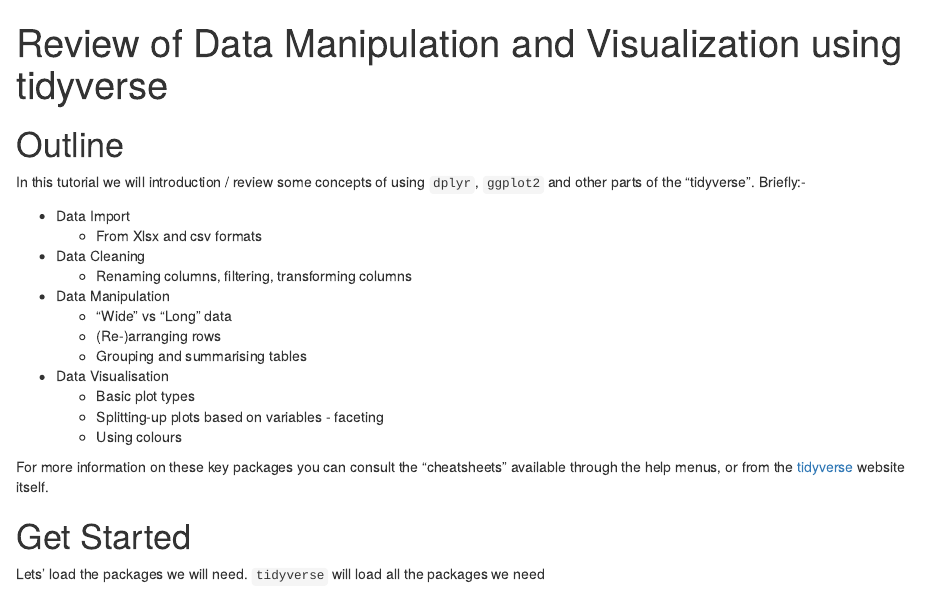
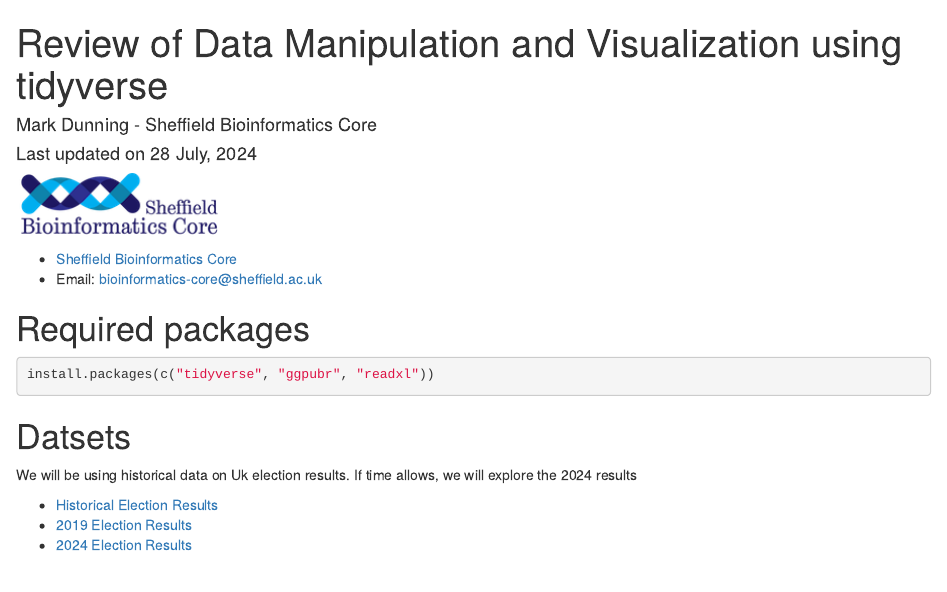
Before and after one commit to sheffield-bioinformatics-core/data_science_bootcamp, an R Markdown document (data_vis.Rmd): the page in a window 1100 px wide, from its top. Rendered offline with R 4.5, knitr and Pandoc, with nearby package versions; code that draws random numbers runs with fixed seeds of ours; some code elsewhere in the file could not run offline.

Commit message:
Add header information

````diff
--- a/data_vis.Rmd
+++ b/data_vis.Rmd
@@ -1,7 +1,29 @@
 ---
 title: "Review of Data Manipulation and Visualization using tidyverse"
+author: Mark Dunning - Sheffield Bioinformatics Core
 output: html_notebook
+date: "Last updated on `r format(Sys.time(), '%d %B, %Y')`"
 ---
+
+![](logo-sm.png)
+
+- [Sheffield Bioinformatics Core](https://sbc.shef.ac.uk)
+- Email: bioinformatics-core@sheffield.ac.uk
+
+# Required packages
+
+```{r eval=FALSE}
+install.packages(c("tidyverse", "ggpubr", "readxl"))
+```
+
+# Datsets
+
+We will be using historical data on Uk election results. If time allows, we will explore the 2024 results
+
+- [Historical Election Results](1918-2019election_results_by_pcon.xlsx)
+- [2019 Election Results](uk_election_2019.csv)
+- [2024 Election Results](https://researchbriefings.files.parliament.uk/documents/CBP-10009/HoC-GE2024-results-by-constituency.csv)
+
 
 # Outline
 
````
